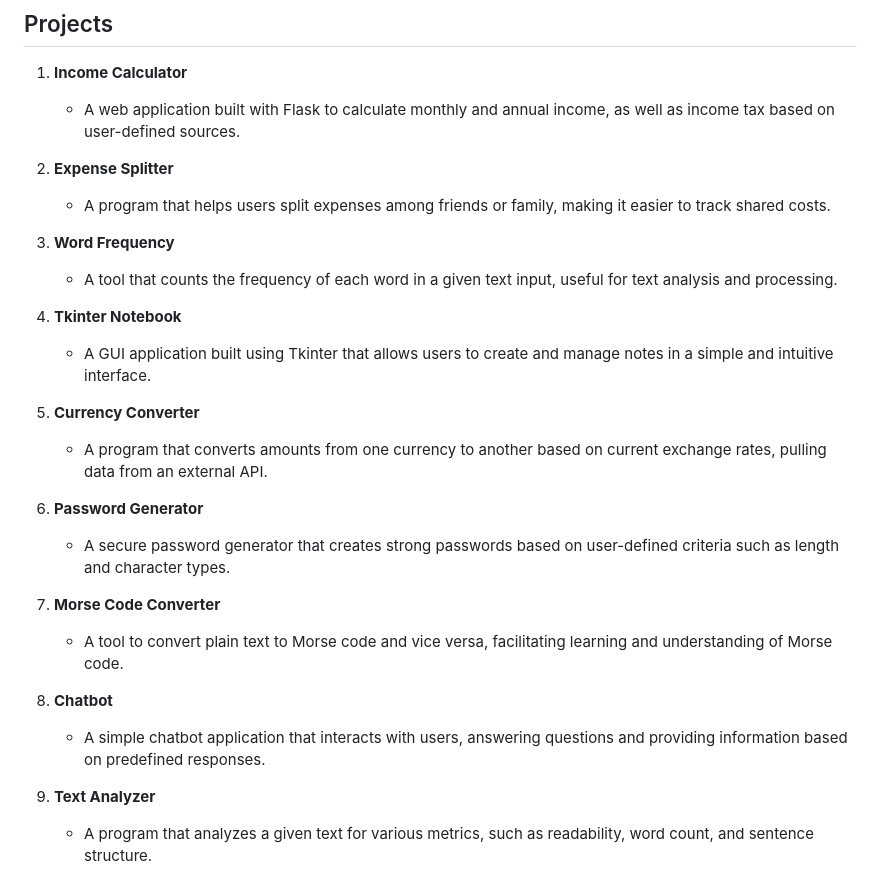
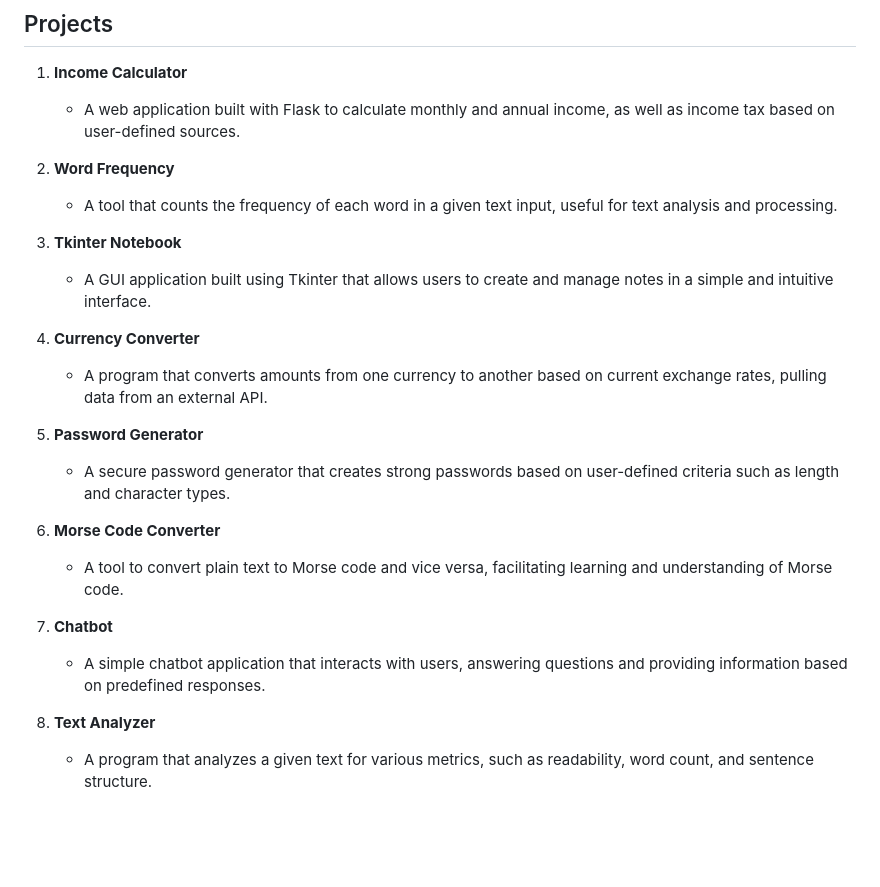
Before and after one commit to Avinash24R/Python-Projects, a Markdown page: README.md, the part around the change. Rendered like a GitHub page; blank space fills up the shorter version.

```diff
--- a/README.md
+++ b/README.md
@@ -7,28 +7,25 @@ This repository contains a collection of nine Python projects designed to enhanc
 1. **Income Calculator**
    - A web application built with Flask to calculate monthly and annual income, as well as income tax based on user-defined sources.
 
-2. **Expense Splitter**
-   - A program that helps users split expenses among friends or family, making it easier to track shared costs.
-
-3. **Word Frequency**
+2. **Word Frequency**
    - A tool that counts the frequency of each word in a given text input, useful for text analysis and processing.
 
-4. **Tkinter Notebook**
+3. **Tkinter Notebook**
    - A GUI application built using Tkinter that allows users to create and manage notes in a simple and intuitive interface.
 
-5. **Currency Converter**
+4. **Currency Converter**
    - A program that converts amounts from one currency to another based on current exchange rates, pulling data from an external API.
 
-6. **Password Generator**
+5. **Password Generator**
    - A secure password generator that creates strong passwords based on user-defined criteria such as length and character types.
 
-7. **Morse Code Converter**
+6. **Morse Code Converter**
    - A tool to convert plain text to Morse code and vice versa, facilitating learning and understanding of Morse code.
 
-8. **Chatbot**
+7. **Chatbot**
    - A simple chatbot application that interacts with users, answering questions and providing information based on predefined responses.
 
-9. **Text Analyzer**
+8. **Text Analyzer**
    - A program that analyzes a given text for various metrics, such as readability, word count, and sentence structure.
 
 ## Technologies Used
```
